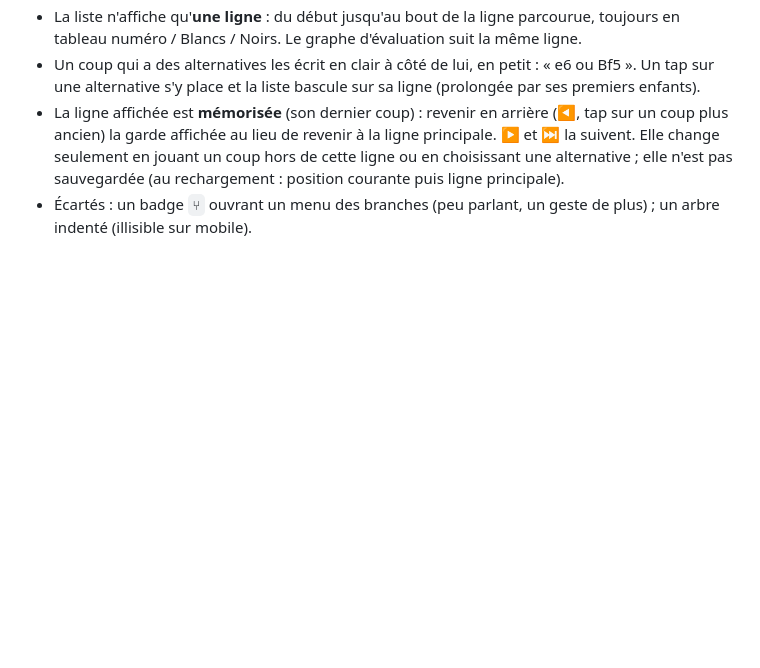
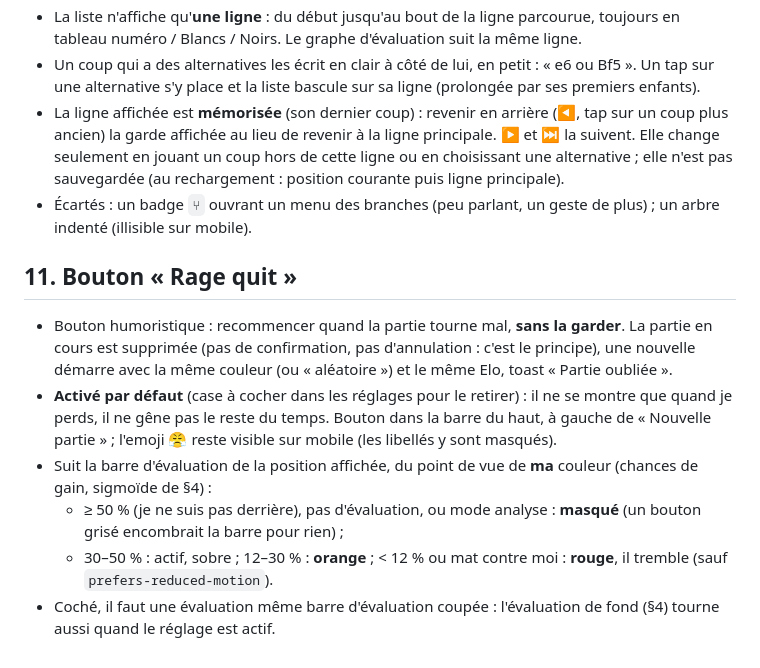
Before and after one commit to essembeh/xake, a Markdown page: docs/specs/002-ux.md, the part around the change. GitHub-like rendering; blank space fills up the shorter version.

```diff
--- a/docs/specs/002-ux.md
+++ b/docs/specs/002-ux.md
@@ -146,3 +146,20 @@ La courbe d'évaluation et les alternatives à chaque coup relèvent du mode ana
   n'est pas sauvegardée (au rechargement : position courante puis ligne principale).
 - Écartés : un badge `⑂` ouvrant un menu des branches (peu parlant, un geste de plus) ; un arbre
   indenté (illisible sur mobile).
+
+## 11. Bouton « Rage quit »
+
+- Bouton humoristique : recommencer quand la partie tourne mal, **sans la garder**. La partie en
+  cours est supprimée (pas de confirmation, pas d'annulation : c'est le principe), une nouvelle
+  démarre avec la même couleur (ou « aléatoire ») et le même Elo, toast « Partie oubliée ».
+- **Activé par défaut** (case à cocher dans les réglages pour le retirer) : il ne se montre que
+  quand je perds, il ne gêne pas le reste du temps. Bouton dans la barre du haut, à gauche
+  de « Nouvelle partie » ; l'emoji 😤 reste visible sur mobile (les libellés y sont masqués).
+- Suit la barre d'évaluation de la position affichée, du point de vue de **ma** couleur (chances
+  de gain, sigmoïde de §4) :
+  - ≥ 50 % (je ne suis pas derrière), pas d'évaluation, ou mode analyse : **masqué** (un bouton
+    grisé encombrait la barre pour rien) ;
+  - 30–50 % : actif, sobre ; 12–30 % : **orange** ; < 12 % ou mat contre moi : **rouge**, il tremble
+    (sauf `prefers-reduced-motion`).
+- Coché, il faut une évaluation même barre d'évaluation coupée : l'évaluation de fond (§4) tourne
+  aussi quand le réglage est actif.
```
Also changed, not shown: README.md (+2 -0 lines), docs/screenshots/desktop-best-moves.png, docs/screenshots/desktop-game-over.png, docs/screenshots/desktop-timeline.png, docs/screenshots/mobile-dark.png, docs/screenshots/mobile-french.png, 5 other files.
